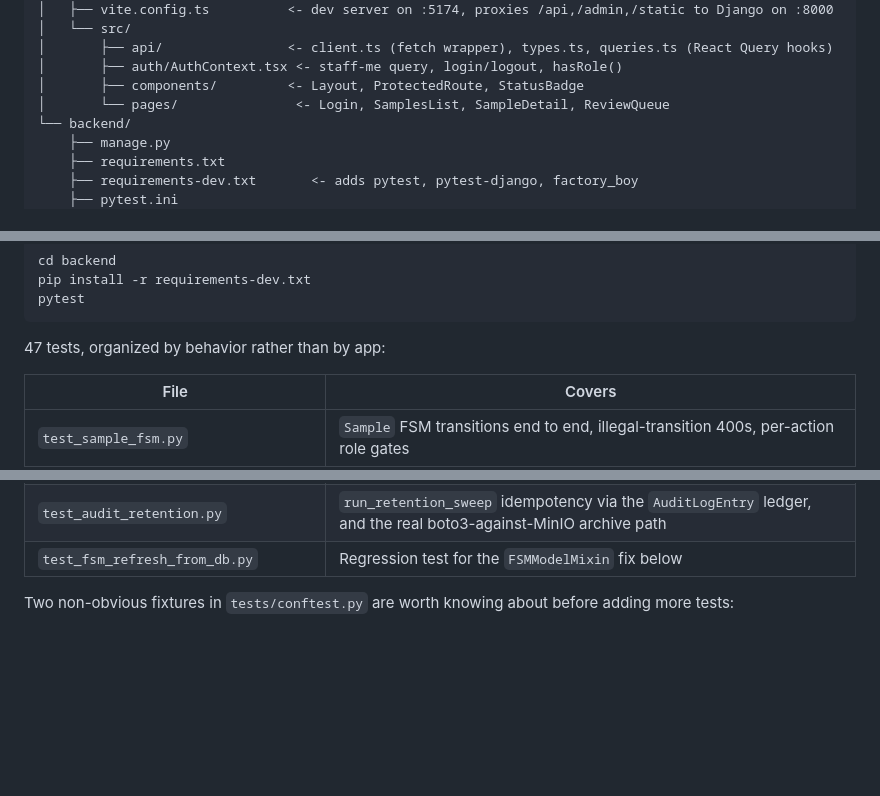
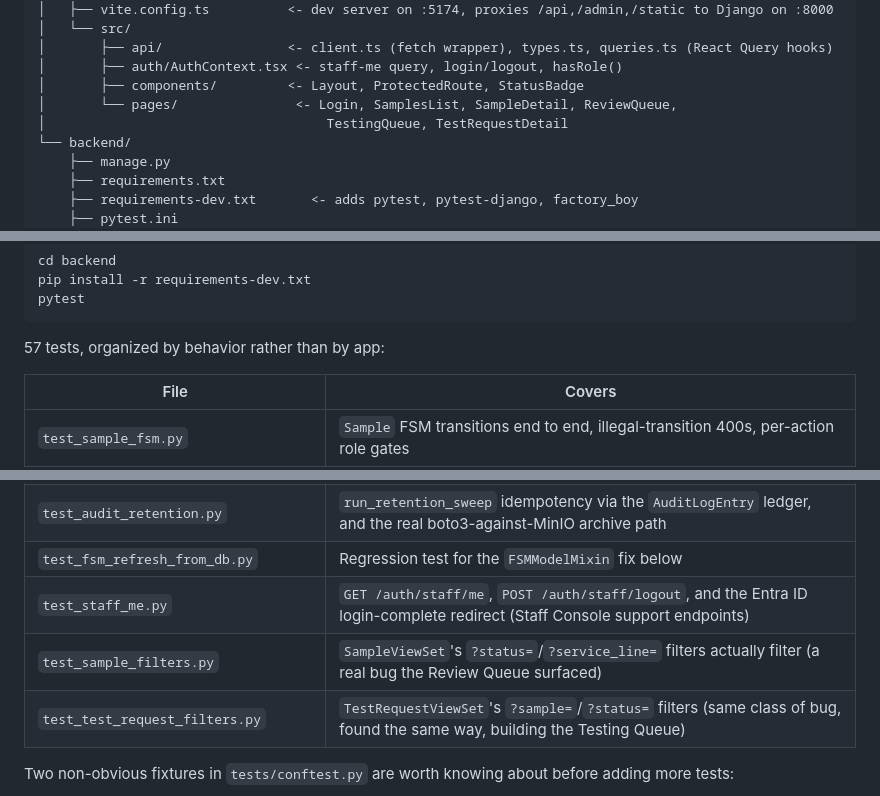
Before and after one commit to crwthopia/nexus-lims, a Markdown page: README.md, 3 parts joined by grey strips. GitHub-like rendering; blank space fills up the shorter version.

````diff
--- a/README.md
+++ b/README.md
@@ -61,7 +63,8 @@ nasat-lims/
 │       ├── api/                <- client.ts (fetch wrapper), types.ts, queries.ts (React Query hooks)
 │       ├── auth/AuthContext.tsx <- staff-me query, login/logout, hasRole()
 │       ├── components/         <- Layout, ProtectedRoute, StatusBadge
-│       └── pages/               <- Login, SamplesList, SampleDetail, ReviewQueue
+│       └── pages/               <- Login, SamplesList, SampleDetail, ReviewQueue,
+│                                    TestingQueue, TestRequestDetail
 └── backend/
     ├── manage.py
     ├── requirements.txt
@@ -566,7 +602,7 @@ pip install -r requirements-dev.txt
 pytest
 ```
 
-47 tests, organized by behavior rather than by app:
+57 tests, organized by behavior rather than by app:
 
 | File | Covers |
 |---|---|
@@ -583,6 +619,9 @@ pytest
 | `test_billing.py` | A confirmed `Payment` auto-transitions its `Invoice` to `paid`; a pending one doesn't |
 | `test_audit_retention.py` | `run_retention_sweep` idempotency via the `AuditLogEntry` ledger, and the real boto3-against-MinIO archive path |
 | `test_fsm_refresh_from_db.py` | Regression test for the `FSMModelMixin` fix below |
+| `test_staff_me.py` | `GET /auth/staff/me`, `POST /auth/staff/logout`, and the Entra ID login-complete redirect (Staff Console support endpoints) |
+| `test_sample_filters.py` | `SampleViewSet`'s `?status=`/`?service_line=` filters actually filter (a real bug the Review Queue surfaced) |
+| `test_test_request_filters.py` | `TestRequestViewSet`'s `?sample=`/`?status=` filters (same class of bug, found the same way, building the Testing Queue) |
 
 Two non-obvious fixtures in `tests/conftest.py` are worth knowing about
 before adding more tests:
````
Also changed, not shown: other parts of README.md (+48 -12 lines).
